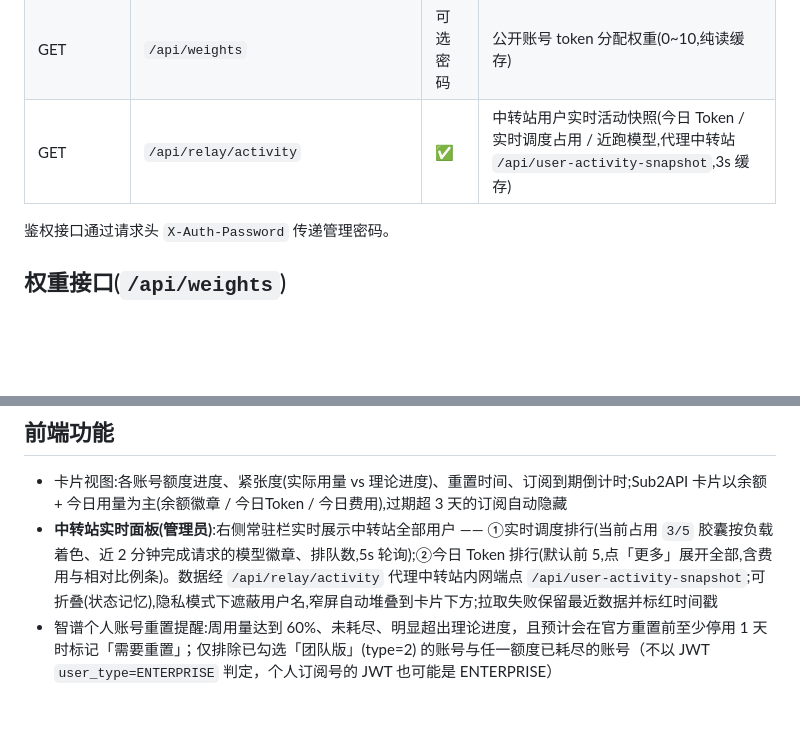
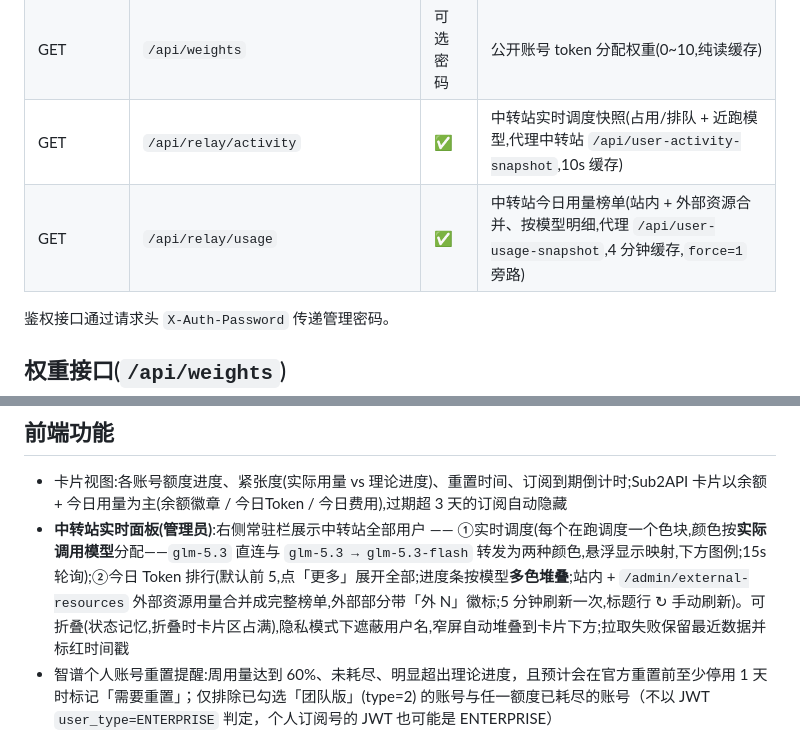
Before and after one commit to Spanky96/codingplan-monitor, a Markdown page: README.md, 2 parts joined by grey strips. Rendered like a GitHub page; blank space fills up the shorter version.

Commit message:
docs: README 同步实时面板双端点与新交互
Co-Authored-By: Claude Code <noreply@anthropic.com>

```diff
--- a/README.md
+++ b/README.md
@@ -123,7 +123,8 @@ docker compose down           # 停止并移除容器(./data 账号数据保留)
 | GET  | `/api/model-usage/:index?period=today\|7d\|30d` | - | 智谱用量曲线 |
 | GET  | `/api/expire[/:index]` | - | 订阅到期时间(24 小时缓存) |
 | GET  | `/api/weights` | 可选密码 | 公开账号 token 分配权重(0~10,纯读缓存) |
-| GET  | `/api/relay/activity` | ✅ | 中转站用户实时活动快照(今日 Token / 实时调度占用 / 近跑模型,代理中转站 `/api/user-activity-snapshot`,3s 缓存) |
+| GET  | `/api/relay/activity` | ✅ | 中转站实时调度快照(占用/排队 + 近跑模型,代理中转站 `/api/user-activity-snapshot`,10s 缓存) |
+| GET  | `/api/relay/usage` | ✅ | 中转站今日用量榜单(站内 + 外部资源合并、按模型明细,代理 `/api/user-usage-snapshot`,4 分钟缓存,`force=1` 旁路) |
 
 鉴权接口通过请求头 `X-Auth-Password` 传递管理密码。
 
@@ -168,7 +169,7 @@ docker compose down           # 停止并移除容器(./data 账号数据保留)
 ## 前端功能
 
 - 卡片视图:各账号额度进度、紧张度(实际用量 vs 理论进度)、重置时间、订阅到期倒计时;Sub2API 卡片以余额 + 今日用量为主(余额徽章 / 今日Token / 今日费用),过期超 3 天的订阅自动隐藏
-- **中转站实时面板(管理员)**:右侧常驻栏实时展示中转站全部用户 —— ①实时调度排行(当前占用 `3/5` 胶囊按负载着色、近 2 分钟完成请求的模型徽章、排队数,5s 轮询);②今日 Token 排行(默认前 5,点「更多」展开全部,含费用与相对比例条)。数据经 `/api/relay/activity` 代理中转站内网端点 `/api/user-activity-snapshot`;可折叠(状态记忆),隐私模式下遮蔽用户名,窄屏自动堆叠到卡片下方;拉取失败保留最近数据并标红时间戳
+- **中转站实时面板(管理员)**:右侧常驻栏展示中转站全部用户 —— ①实时调度(每个在跑调度一个色块,颜色按**实际调用模型**分配——`glm-5.3` 直连与 `glm-5.3 → glm-5.3-flash` 转发为两种颜色,悬浮显示映射,下方图例;15s 轮询);②今日 Token 排行(默认前 5,点「更多」展开全部;进度条按模型**多色堆叠**;站内 + `/admin/external-resources` 外部资源用量合并成完整榜单,外部部分带「外 N」徽标;5 分钟刷新一次,标题行 ↻ 手动刷新)。可折叠(状态记忆,折叠时卡片区占满),隐私模式下遮蔽用户名,窄屏自动堆叠到卡片下方;拉取失败保留最近数据并标红时间戳
 - 智谱个人账号重置提醒:周用量达到 60%、未耗尽、明显超出理论进度，且预计会在官方重置前至少停用 1 天时标记「需要重置」；仅排除已勾选「团队版」(type=2) 的账号与任一额度已耗尽的账号（不以 JWT `user_type=ENTERPRISE` 判定，个人订阅号的 JWT 也可能是 ENTERPRISE）
 - 站点筛选(全部 / 智谱 / YesCode / Sub2API / 火山 / 智云 / 千问 / MiniMax,Sub2API 角标显示站点别名)+ 紧张度排序
 - 详情弹窗:负责人信息、余额、消费周期、API Key 表格、用量曲线(echarts)
```
